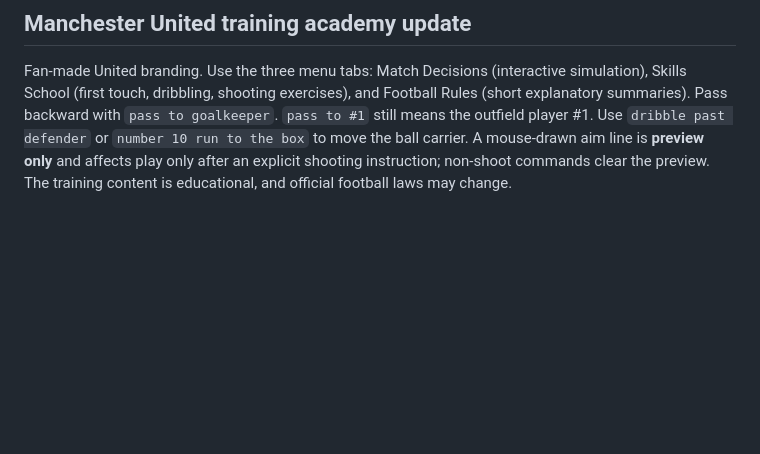
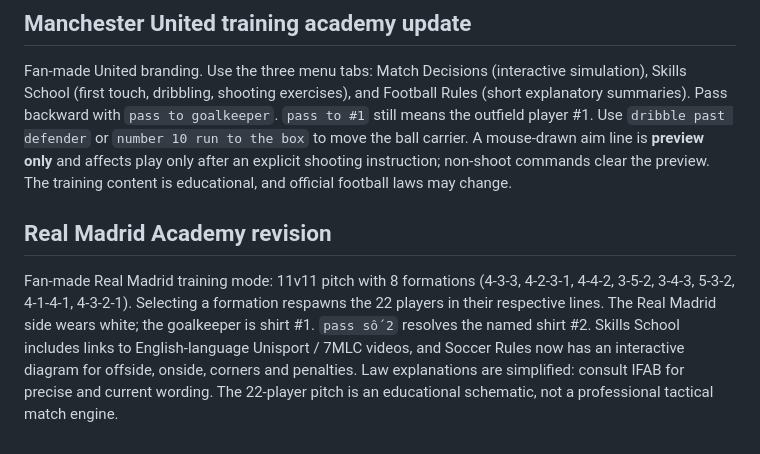
Before and after one commit to QuocAn1909/before-the-pass, a Markdown page: README.md, the part around the change. Rendered like a GitHub page; blank space fills up the shorter version.

Commit message:
docs: Real Madrid formation, soccer law and training source notes

```diff
--- a/README.md
+++ b/README.md
@@ -38,3 +38,6 @@ Drag a line on the SVG pitch with mouse or touch to select the intended shot des
 
 ## Manchester United training academy update
 Fan-made United branding. Use the three menu tabs: Match Decisions (interactive simulation), Skills School (first touch, dribbling, shooting exercises), and Football Rules (short explanatory summaries). Pass backward with `pass to goalkeeper`. `pass to #1` still means the outfield player #1. Use `dribble past defender` or `number 10 run to the box` to move the ball carrier. A mouse-drawn aim line is **preview only** and affects play only after an explicit shooting instruction; non-shoot commands clear the preview. The training content is educational, and official football laws may change.
+
+## Real Madrid Academy revision
+Fan-made Real Madrid training mode: 11v11 pitch with 8 formations (4-3-3, 4-2-3-1, 4-4-2, 3-5-2, 3-4-3, 5-3-2, 4-1-4-1, 4-3-2-1). Selecting a formation respawns the 22 players in their respective lines. The Real Madrid side wears white; the goalkeeper is shirt #1. `pass số 2` resolves the named shirt #2. Skills School includes links to English-language Unisport / 7MLC videos, and Soccer Rules now has an interactive diagram for offside, onside, corners and penalties. Law explanations are simplified: consult IFAB for precise and current wording. The 22-player pitch is an educational schematic, not a professional tactical match engine.
```
